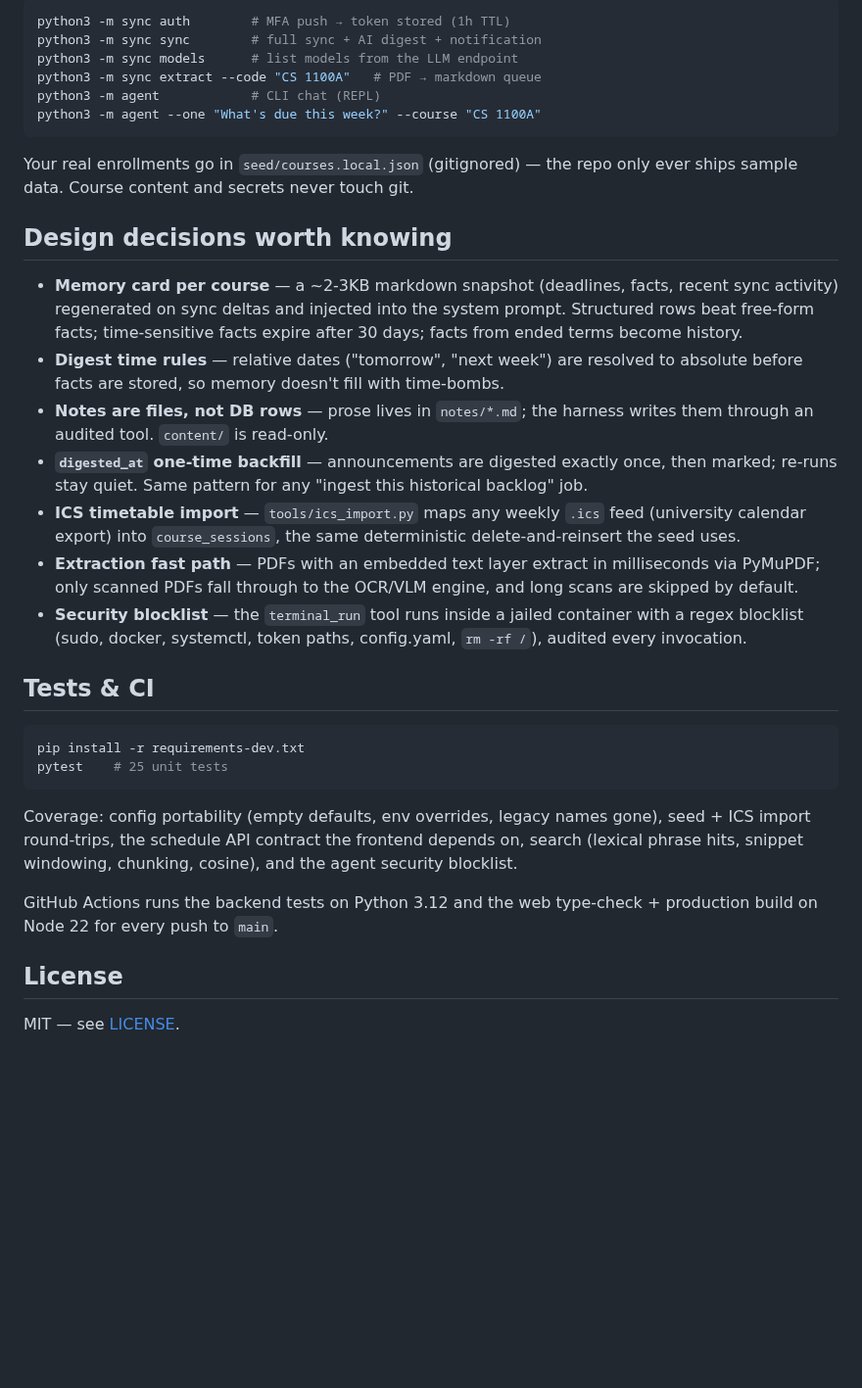
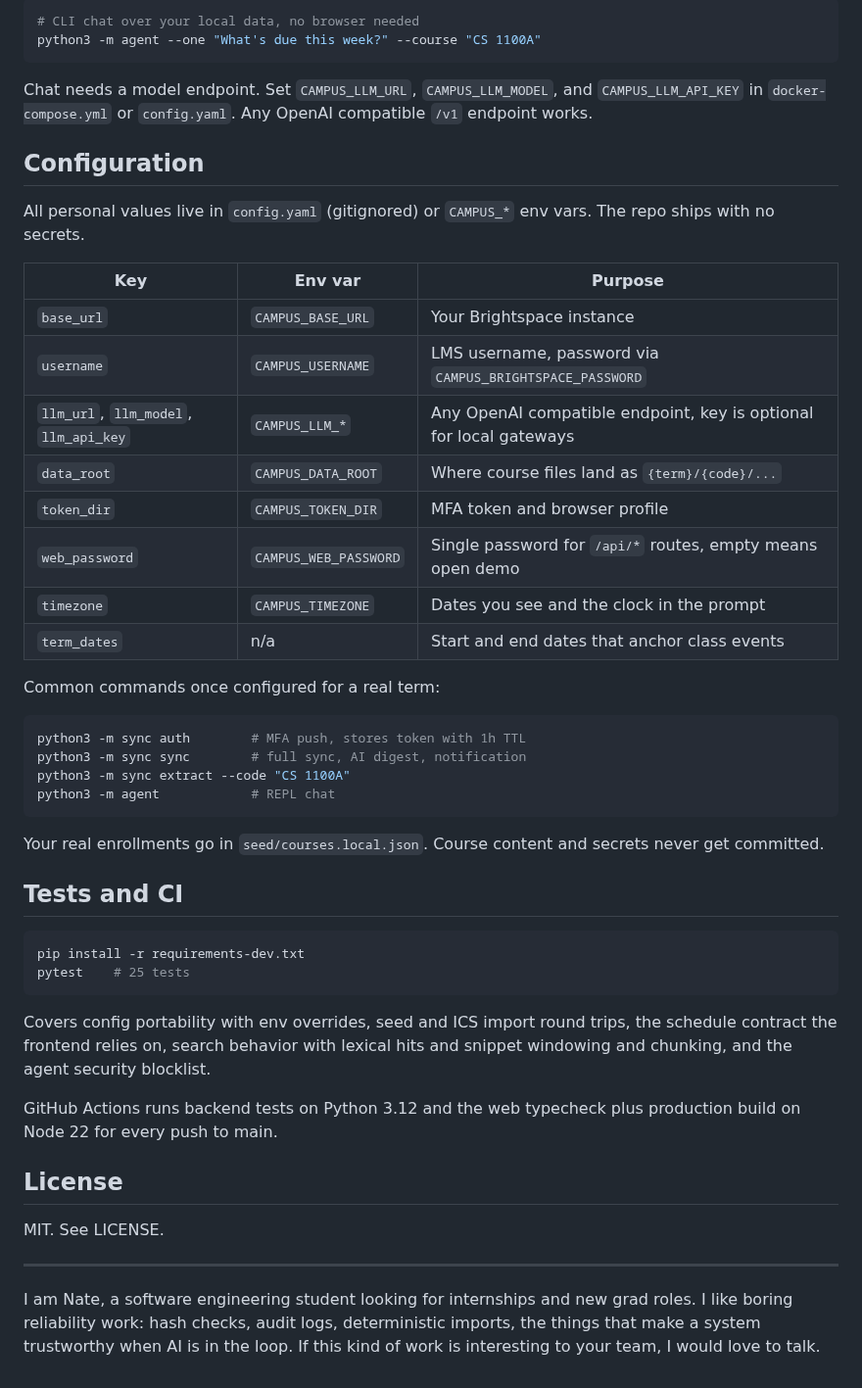
Before and after one commit to HasNate618/Campus, a Markdown page: README.md, the part around one of its changes. Shown at 98% size. GitHub-like rendering; blank space fills up the shorter version.

````diff
--- a/README.md
+++ b/README.md
@@ -144,55 +100,52 @@ out.
 
 ```bash
-python3 -m sync auth        # MFA push → token stored (1h TTL)
-python3 -m sync sync        # full sync + AI digest + notification
-python3 -m sync models      # list models from the LLM endpoint
-python3 -m sync extract --code "CS 1100A"   # PDF → markdown queue
-python3 -m agent            # CLI chat (REPL)
+# CLI chat over your local data, no browser needed
 python3 -m agent --one "What's due this week?" --course "CS 1100A"
 ```
 
-Your real enrollments go in `seed/courses.local.json` (gitignored) — the
-repo only ever ships sample data. Course content and secrets never touch git.
+Chat needs a model endpoint. Set `CAMPUS_LLM_URL`, `CAMPUS_LLM_MODEL`, and `CAMPUS_LLM_API_KEY` in `docker-compose.yml` or `config.yaml`. Any OpenAI compatible `/v1` endpoint works.
 
-## Design decisions worth knowing
+## Configuration
 
-- **Memory card per course** — a ~2-3KB markdown snapshot (deadlines, facts,
-  recent sync activity) regenerated on sync deltas and injected into the
-  system prompt. Structured rows beat free-form facts; time-sensitive facts
-  expire after 30 days; facts from ended terms become history.
-- **Digest time rules** — relative dates ("tomorrow", "next week") are
-  resolved to absolute before facts are stored, so memory doesn't fill with
-  time-bombs.
-- **Notes are files, not DB rows** — prose lives in `notes/*.md`; the
-  harness writes them through an audited tool. `content/` is read-only.
-- **`digested_at` one-time backfill** — announcements are digested exactly
-  once, then marked; re-runs stay quiet. Same pattern for any "ingest this
-  historical backlog" job.
-- **ICS timetable import** — `tools/ics_import.py` maps any weekly
-  `.ics` feed (university calendar export) into `course_sessions`, the same
-  deterministic delete-and-reinsert the seed uses.
-- **Extraction fast path** — PDFs with an embedded text layer extract in
-  milliseconds via PyMuPDF; only scanned PDFs fall through to the
-  OCR/VLM engine, and long scans are skipped by default.
-- **Security blocklist** — the `terminal_run` tool runs inside a jailed
-  container with a regex blocklist (sudo, docker, systemctl, token paths,
-  config.yaml, `rm -rf /`), audited every invocation.
+All personal values live in `config.yaml` (gitignored) or `CAMPUS_*` env vars. The repo ships with no secrets.
 
-## Tests & CI
+| Key | Env var | Purpose |
+| --- | --- | --- |
+| `base_url` | `CAMPUS_BASE_URL` | Your Brightspace instance |
+| `username` | `CAMPUS_USERNAME` | LMS username, password via `CAMPUS_BRIGHTSPACE_PASSWORD` |
+| `llm_url`, `llm_model`, `llm_api_key` | `CAMPUS_LLM_*` | Any OpenAI compatible endpoint, key is optional for local gateways |
+| `data_root` | `CAMPUS_DATA_ROOT` | Where course files land as `{term}/{code}/...` |
+| `token_dir` | `CAMPUS_TOKEN_DIR` | MFA token and browser profile |
+| `web_password` | `CAMPUS_WEB_PASSWORD` | Single password for `/api/*` routes, empty means open demo |
+| `timezone` | `CAMPUS_TIMEZONE` | Dates you see and the clock in the prompt |
+| `term_dates` | n/a | Start and end dates that anchor class events |
+
+Common commands once configured for a real term:
+
+```bash
+python3 -m sync auth        # MFA push, stores token with 1h TTL
+python3 -m sync sync        # full sync, AI digest, notification
+python3 -m sync extract --code "CS 1100A"
+python3 -m agent            # REPL chat
+```
+
+Your real enrollments go in `seed/courses.local.json`. Course content and secrets never get committed.
+
+## Tests and CI
 
 ```bash
 pip install -r requirements-dev.txt
-pytest    # 25 unit tests
+pytest    # 25 tests
 ```
 
-Coverage: config portability (empty defaults, env overrides, legacy names
-gone), seed + ICS import round-trips, the schedule API contract the
-frontend depends on, search (lexical phrase hits, snippet windowing,
-chunking, cosine), and the agent security blocklist.
+Covers config portability with env overrides, seed and ICS import round trips, the schedule contract the frontend relies on, search behavior with lexical hits and snippet windowing and chunking, and the agent security blocklist.
 
-GitHub Actions runs the backend tests on Python 3.12 and the web
-type-check + production build on Node 22 for every push to `main`.
+GitHub Actions runs backend tests on Python 3.12 and the web typecheck plus production build on Node 22 for every push to main.
 
 ## License
 
-MIT — see [LICENSE](LICENSE).
+MIT. See LICENSE.
+
+---
+
+I am Nate, a software engineering student looking for internships and new grad roles. I like boring reliability work: hash checks, audit logs, deterministic imports, the things that make a system trustworthy when AI is in the loop. If this kind of work is interesting to your team, I would love to talk.
````
Also changed, not shown: other parts of README.md (+62 -106 lines), docs/images/chat-citation.png (added), docs/images/course-hub.png (added), docs/images/today.png (added).
